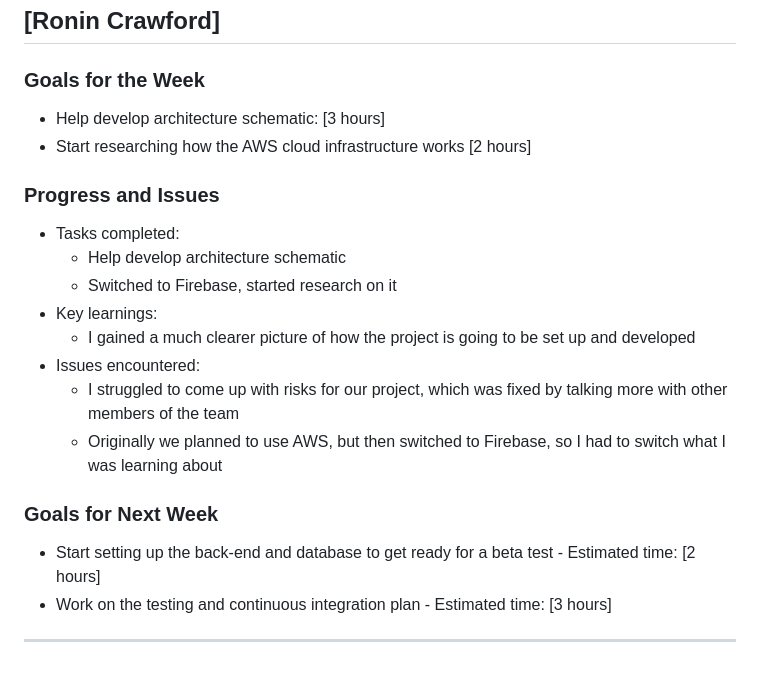
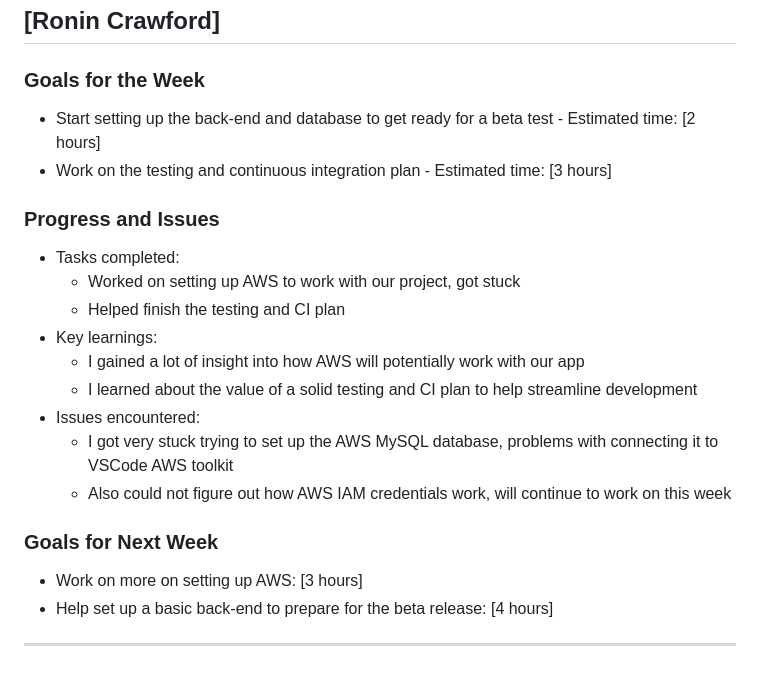
Before and after one commit to jimmyycodes/Frugal-Finder, a Markdown page: Status Reports/frugalfinder-20250212.md, the part around the change. Rendered like a GitHub page.

Commit message:
filled out my status report

```diff
--- a/Status Reports/frugalfinder-20250212.md
+++ b/Status Reports/frugalfinder-20250212.md
@@ -145,21 +145,22 @@
 ## [Ronin Crawford]
 
 ### Goals for the Week
-- Help develop architecture schematic: [3 hours]
-- Start researching how the AWS cloud infrastructure works [2 hours]
+- Start setting up the back-end and database to get ready for a beta test - Estimated time: [2 hours]
+- Work on the testing and continuous integration plan - Estimated time: [3 hours]
 
 ### Progress and Issues
 - Tasks completed:
-  - Help develop architecture schematic
-  - Switched to Firebase, started research on it
+  - Worked on setting up AWS to work with our project, got stuck
+  - Helped finish the testing and CI plan
 - Key learnings:
-  - I gained a much clearer picture of how the project is going to be set up and developed
+  - I gained a lot of insight into how AWS will potentially work with our app
+  - I learned about the value of a solid testing and CI plan to help streamline development
 - Issues encountered:
-  - I struggled to come up with risks for our project, which was fixed by talking more with other members of the team
-  - Originally we planned to use AWS, but then switched to Firebase, so I had to switch what I was learning about
+  - I got very stuck trying to set up the AWS MySQL database, problems with connecting it to VSCode AWS toolkit
+  - Also could not figure out how AWS IAM credentials work, will continue to work on this week
 
 ### Goals for Next Week
-- Start setting up the back-end and database to get ready for a beta test - Estimated time: [2 hours]
-- Work on the testing and continuous integration plan - Estimated time: [3 hours]
+- Work on more on setting up AWS: [3 hours]
+- Help set up a basic back-end to prepare for the beta release: [4 hours]
 
 ---
```
